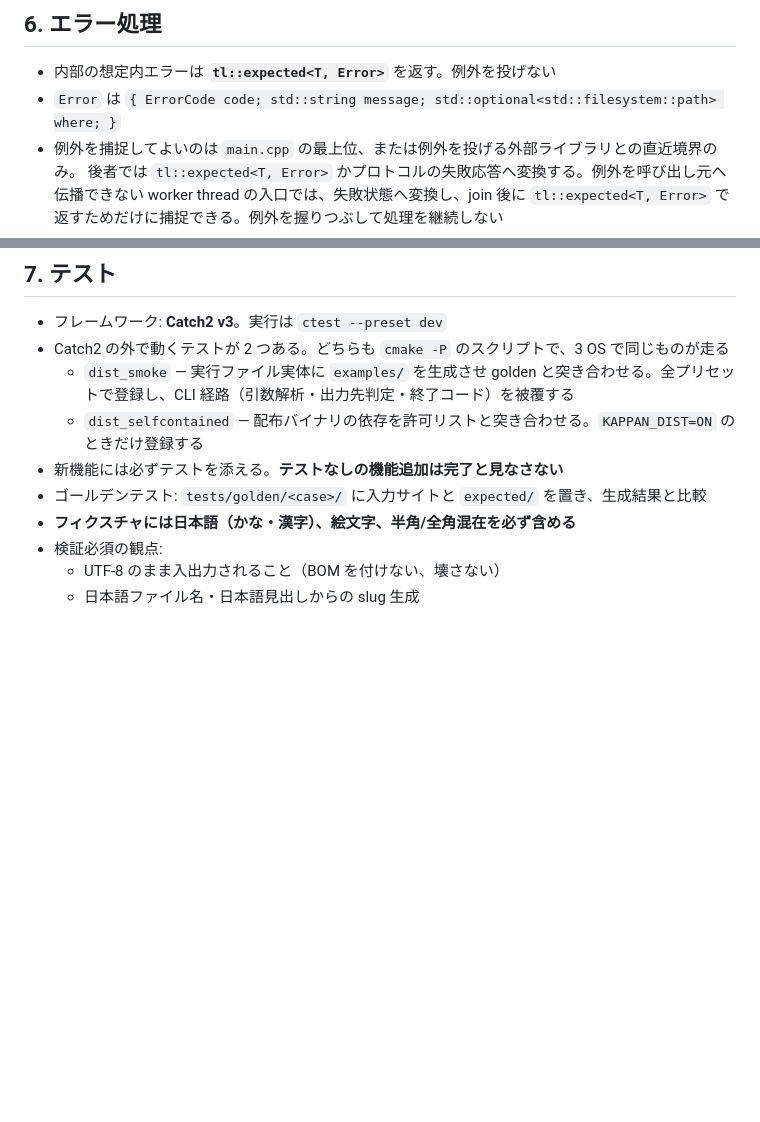
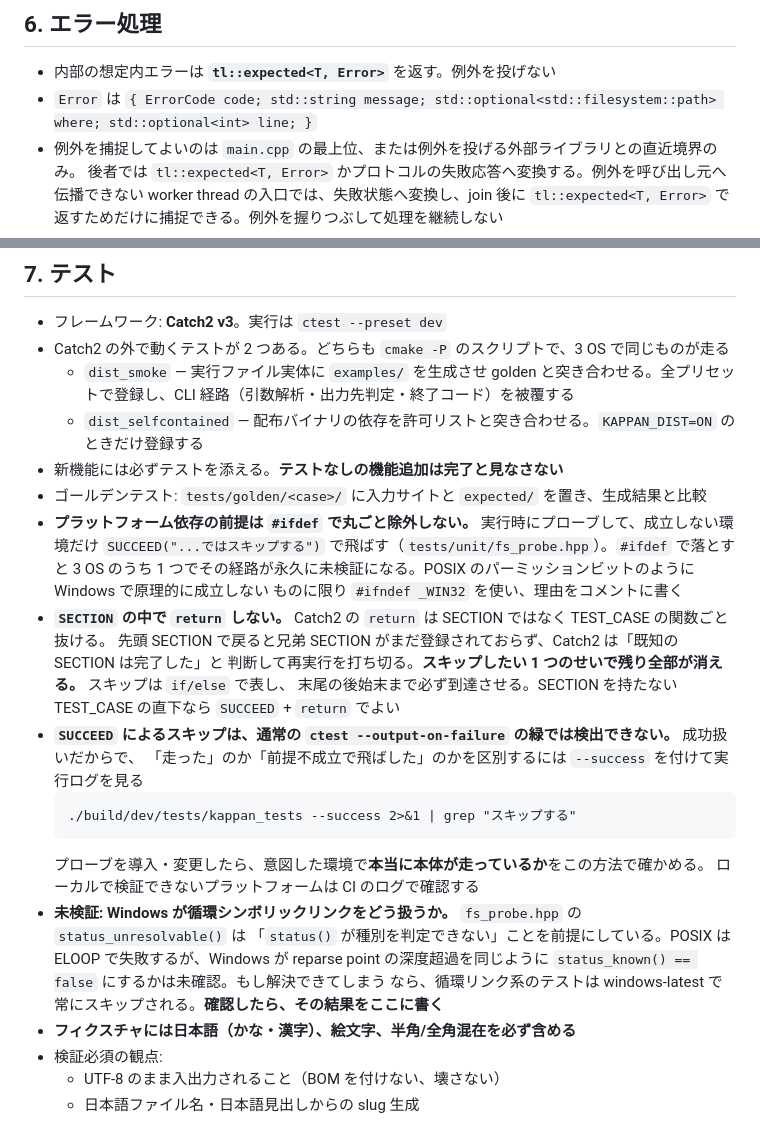
Before and after one commit to SilentMalachite/Kappan, a Markdown page: AGENTS.md, 2 parts joined by grey strips. Drawn GitHub-style; blank space fills up the shorter version.

Commit message:
docs: テストのプラットフォーム依存の扱いを AGENTS.md に書く
§7 に 3 項目を足す。

- プラットフォーム依存の前提は #ifdef で丸ごと除外せず、実行時プローブで
  確かめて成立しない環境だけ SUCCEED で飛ばす
- SECTION の中で return しない。Catch2 の return は TEST_CASE の関数ごと
  抜けるため、先頭 SECTION で戻ると兄弟 SECTION が登録されないまま
  再実行が打ち切られる
- SUCCEED によるスキップは通常の ctest の緑では検出できないので、
  --success を付けて「走ったのか飛ばしたのか」を確かめる

Windows が循環シンボリックリンクを status_known() == false にするかは
未確認なので、未検証項目として残した。確認したら書き足す。

あわせて §6 の Error の定義を実装に合わせる。実体と ADR-0002 は
{ code, message, where, line } の 4 つだが、3 つと書かれていた。

````diff
--- a/AGENTS.md
+++ b/AGENTS.md
@@ -173,7 +173,7 @@ LP を特別扱いしない。**front matter の `layout:` がテンプレート
 ## 6. エラー処理
 
 - 内部の想定内エラーは **`tl::expected<T, Error>`** を返す。例外を投げない
-- `Error` は `{ ErrorCode code; std::string message; std::optional<std::filesystem::path> where; }`
+- `Error` は `{ ErrorCode code; std::string message; std::optional<std::filesystem::path> where; std::optional<int> line; }`
 - 例外を捕捉してよいのは `main.cpp` の最上位、または例外を投げる外部ライブラリとの直近境界のみ。
   後者では `tl::expected<T, Error>` かプロトコルの失敗応答へ変換する。例外を呼び出し元へ
   伝播できない worker thread の入口では、失敗状態へ変換し、join 後に `tl::expected<T, Error>`
@@ -193,6 +193,25 @@ LP を特別扱いしない。**front matter の `layout:` がテンプレート
   - `dist_selfcontained` — 配布バイナリの依存を許可リストと突き合わせる。`KAPPAN_DIST=ON` のときだけ登録する
 - 新機能には必ずテストを添える。**テストなしの機能追加は完了と見なさない**
 - ゴールデンテスト: `tests/golden/<case>/` に入力サイトと `expected/` を置き、生成結果と比較
+- **プラットフォーム依存の前提は `#ifdef` で丸ごと除外しない。** 実行時にプローブして、成立しない環境だけ
+  `SUCCEED("...ではスキップする")` で飛ばす（`tests/unit/fs_probe.hpp`）。`#ifdef` で落とすと 3 OS のうち
+  1 つでその経路が永久に未検証になる。POSIX のパーミッションビットのように Windows で原理的に成立しない
+  ものに限り `#ifndef _WIN32` を使い、理由をコメントに書く
+- **`SECTION` の中で `return` しない。** Catch2 の `return` は SECTION ではなく TEST_CASE の関数ごと抜ける。
+  先頭 SECTION で戻ると兄弟 SECTION がまだ登録されておらず、Catch2 は「既知の SECTION は完了した」と
+  判断して再実行を打ち切る。**スキップしたい 1 つのせいで残り全部が消える。** スキップは `if/else` で表し、
+  末尾の後始末まで必ず到達させる。SECTION を持たない TEST_CASE の直下なら `SUCCEED` + `return` でよい
+- **`SUCCEED` によるスキップは、通常の `ctest --output-on-failure` の緑では検出できない。** 成功扱いだからで、
+  「走った」のか「前提不成立で飛ばした」のかを区別するには `--success` を付けて実行ログを見る
+  ```
+  ./build/dev/tests/kappan_tests --success 2>&1 | grep "スキップする"
+  ```
+  プローブを導入・変更したら、意図した環境で**本当に本体が走っているか**をこの方法で確かめる。
+  ローカルで検証できないプラットフォームは CI のログで確認する
+- **未検証: Windows が循環シンボリックリンクをどう扱うか。** `fs_probe.hpp` の `status_unresolvable()` は
+  「`status()` が種別を判定できない」ことを前提にしている。POSIX は ELOOP で失敗するが、Windows が
+  reparse point の深度超過を同じように `status_known() == false` にするかは未確認。もし解決できてしまう
+  なら、循環リンク系のテストは windows-latest で常にスキップされる。**確認したら、その結果をここに書く**
 - **フィクスチャには日本語（かな・漢字）、絵文字、半角/全角混在を必ず含める**
 - 検証必須の観点:
   - UTF-8 のまま入出力されること（BOM を付けない、壊さない）
````
